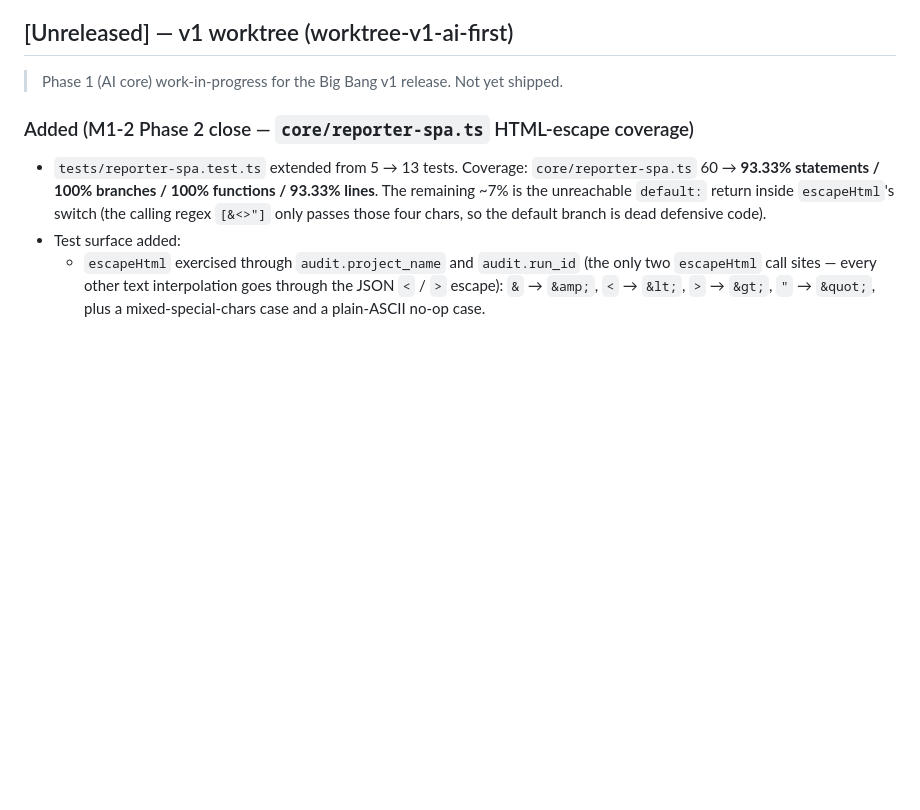
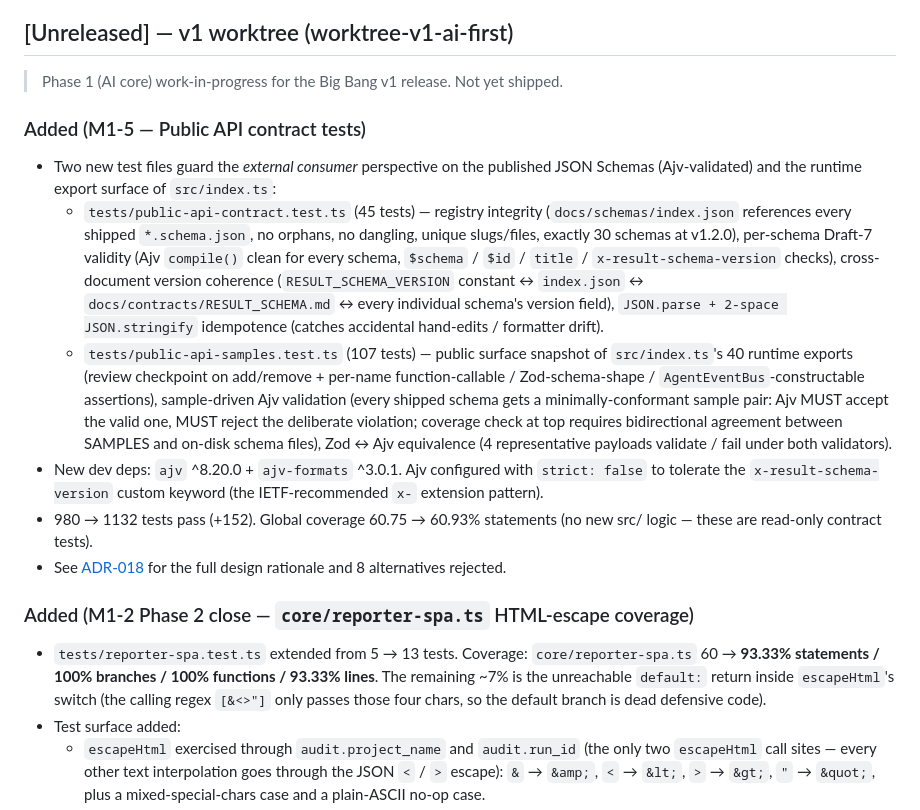
Before and after one commit to xcodethink/pixelcheck, a Markdown page: CHANGELOG.md, the part around the change. Rendered like a GitHub page; blank space fills up the shorter version.

```diff
--- a/CHANGELOG.md
+++ b/CHANGELOG.md
@@ -8,6 +8,15 @@ and this project adheres to [Semantic Versioning](https://semver.org/spec/v2.0.0
 ## [Unreleased] — v1 worktree (worktree-v1-ai-first)
 
 > Phase 1 (AI core) work-in-progress for the Big Bang v1 release. Not yet shipped.
+
+### Added (M1-5 — Public API contract tests)
+
+- Two new test files guard the *external consumer* perspective on the published JSON Schemas (Ajv-validated) and the runtime export surface of `src/index.ts`:
+  - `tests/public-api-contract.test.ts` (45 tests) — registry integrity (`docs/schemas/index.json` references every shipped `*.schema.json`, no orphans, no dangling, unique slugs/files, exactly 30 schemas at v1.2.0), per-schema Draft-7 validity (Ajv `compile()` clean for every schema, `$schema` / `$id` / `title` / `x-result-schema-version` checks), cross-document version coherence (`RESULT_SCHEMA_VERSION` constant ↔ `index.json` ↔ `docs/contracts/RESULT_SCHEMA.md` ↔ every individual schema's version field), `JSON.parse + 2-space JSON.stringify` idempotence (catches accidental hand-edits / formatter drift).
+  - `tests/public-api-samples.test.ts` (107 tests) — public surface snapshot of `src/index.ts`'s 40 runtime exports (review checkpoint on add/remove + per-name function-callable / Zod-schema-shape / `AgentEventBus`-constructable assertions), sample-driven Ajv validation (every shipped schema gets a minimally-conformant sample pair: Ajv MUST accept the valid one, MUST reject the deliberate violation; coverage check at top requires bidirectional agreement between SAMPLES and on-disk schema files), Zod ↔ Ajv equivalence (4 representative payloads validate / fail under both validators).
+- New dev deps: `ajv` ^8.20.0 + `ajv-formats` ^3.0.1. Ajv configured with `strict: false` to tolerate the `x-result-schema-version` custom keyword (the IETF-recommended `x-` extension pattern).
+- 980 → 1132 tests pass (+152). Global coverage 60.75 → 60.93% statements (no new src/ logic — these are read-only contract tests).
+- See [ADR-018](docs/decisions/ADR-018-public-api-contract-tests.md) for the full design rationale and 8 alternatives rejected.
 
 ### Added (M1-2 Phase 2 close — `core/reporter-spa.ts` HTML-escape coverage)
 
```
Also changed, not shown: docs/decisions/ADR-018-public-api-contract-tests.md (added, +77 -0 lines).
